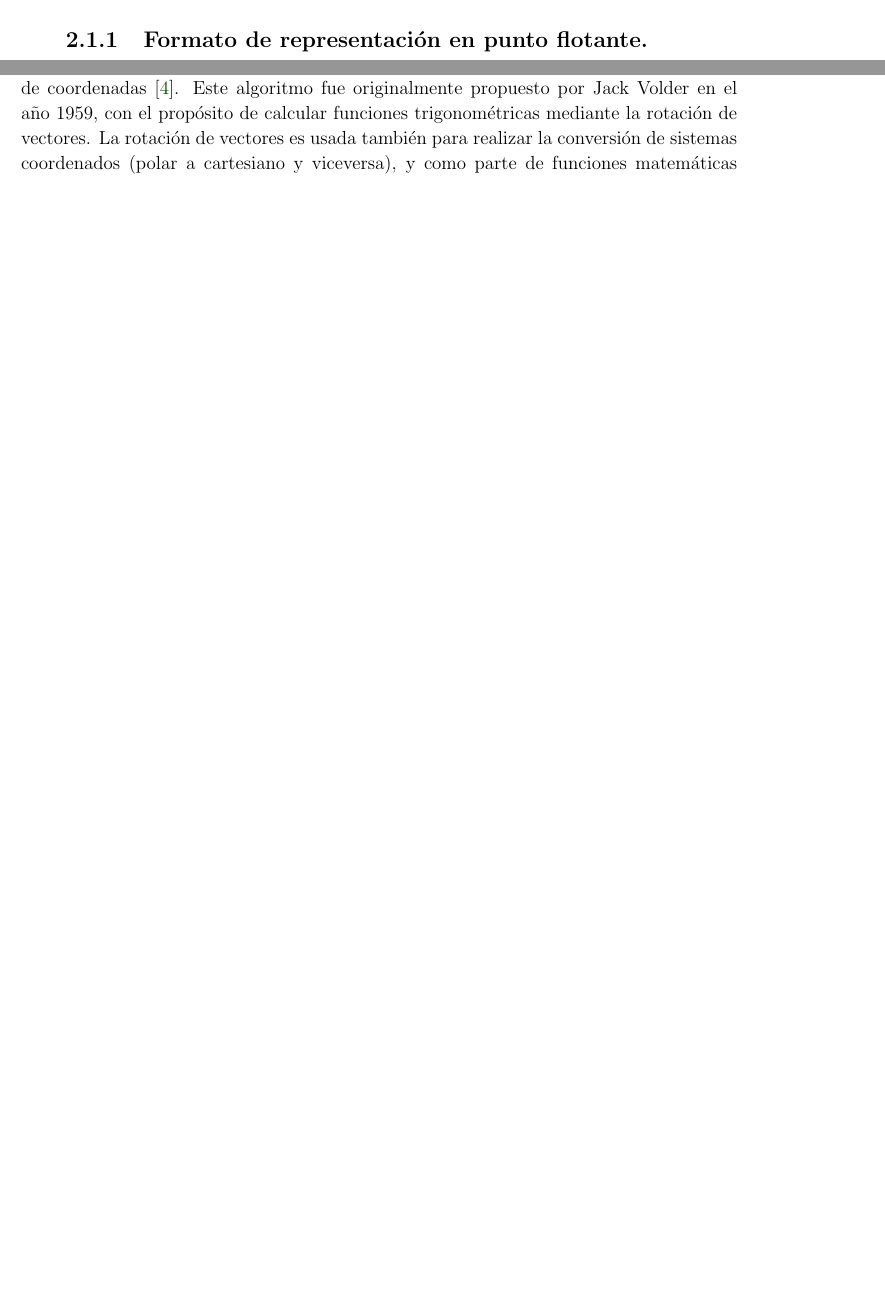
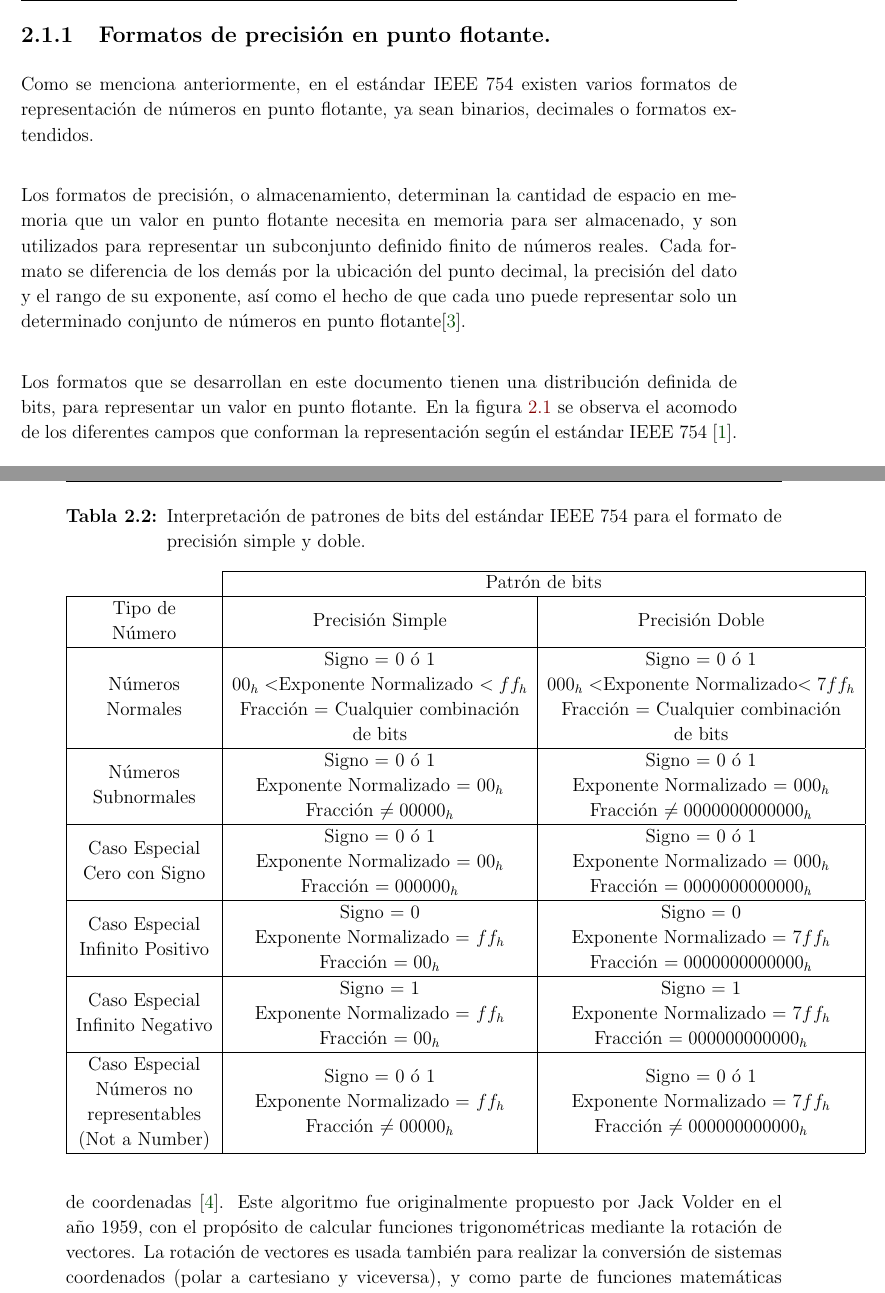
Before and after one commit to JeffryQF/Proyecto_De_Graduacion, a LaTeX thesis (Tesis_Jeffry_QF/tesis_latex_template/main.tex, which reads Tesis_Jeffry_QF/tesis_latex_template/teoria.tex): two parts of pages 29 and 30 of 46 before the commit and two parts of pages 30 and 31 of 46 after it, joined at a grey line, cut at the place of the change, the shorter picture padded with empty space. The pictures show the PDF file Tesis_Jeffry_QF/tesis_latex_template/main.pdf that the author committed with the source.

Commit message:
Actualización
Cambios en teoría y síntesis de la plantilla

```diff
--- a/Tesis_Jeffry_QF/tesis_latex_template/teoria.tex
+++ b/Tesis_Jeffry_QF/tesis_latex_template/teoria.tex
@@ -77,18 +77,48 @@
 Exponente\_normalizado = Exponente - emin
 \end{equation}
 
+\newpage
+
+\subsection{Formatos de precisión en punto flotante.}
+
+Como se menciona anteriormente, en el estándar IEEE 754 existen varios formatos de representación de números en punto flotante, ya sean binarios, decimales o formatos extendidos.\\
+
+Los formatos de precisión, o almacenamiento, determinan la cantidad de espacio en memoria que un valor en punto flotante necesita en memoria para ser almacenado, y son utilizados para representar un subconjunto definido finito de números reales. Cada formato se diferencia de los demás por la ubicación del punto decimal, la precisión del dato y el rango de su exponente, así como el hecho de que cada uno puede representar solo un determinado conjunto de números en punto flotante\cite{Tesis_Diego}.\\
+
+Los formatos que se desarrollan en este documento tienen una distribución definida de bits, para representar un valor en punto flotante. En la figura \ref{fig:acomodo_bits} se observa el acomodo de los diferentes campos que conforman la representación según el estándar IEEE 754 \cite{IEEE754}.
+
+
+\begin{figure}[htb]
+  \centering
+  \includegraphics[width=0.7\textwidth]{acomodo_bits}
+  \caption{Acomodo de bits para la representación binaria de un número en punto flotante utilizando el estándar IEEE 754-2008.}
+  \label{fig:acomodo_bits}
+\end{figure}
+
+
+En este documento solo se tratan dos formatos de precisión binarios, el formato de precisión simple y el de precisión doble, y al igual que los formatos decimales y extendidos, se caracterizan por tener un ancho de palabra definido.\\
+
+Según el patrón de bits presente en la representación binaria de un número en punto flotante, así será su interpretación. En la Tabla \ref{int_patron} se presenta la interpretación de dichos patrones según los valores en los campos de la representación, ya sea para precisión simple o doble\cite{Tesis_Diego}.
 
 
 
+\begin{table}[htb]
+\centering
+\caption{Interpretación de patrones de bits del estándar IEEE 754 para el formato de precisión simple y doble.}
+\label{int_patron}
+\begin{tabular}{c|c|c|}
+\cline{2-3}
+                                                                                                                              & \multicolumn{2}{c|}{Patrón de bits}                                                                                                                                                                                                                                                               \\ \hline
+\multicolumn{1}{|c|}{\begin{tabular}[c]{@{}c@{}}Tipo de\\  Número\end{tabular}}                                               & Precisión Simple                                                                                                                                & Precisión Doble                                                                                                                                 \\ \hline
+\multicolumn{1}{|c|}{\begin{tabular}[c]{@{}c@{}}Números \\ Normales\end{tabular}}                                             & \begin{tabular}[c]{@{}c@{}}Signo = 0 ó 1\\ $00_{h}<$Exponente Normalizado $< ff_{h}$\\ Fracción = Cualquier combinación \\ de bits\end{tabular} & \begin{tabular}[c]{@{}c@{}}Signo = 0 ó 1\\ $000_{h}<$Exponente Normalizado$<7ff_{h}$\\ Fracción = Cualquier combinación\\  de bits\end{tabular} \\ \hline
+\multicolumn{1}{|c|}{\begin{tabular}[c]{@{}c@{}}Números \\ Subnormales\end{tabular}}                                          & \begin{tabular}[c]{@{}c@{}}Signo = 0 ó 1 \\ Exponente Normalizado = $00_{h}$ \\  Fracción $\neq 00000_{h}$\end{tabular}                         & \begin{tabular}[c]{@{}c@{}}Signo = 0 ó 1\\ Exponente Normalizado = $000_{h}$\\ Fracción $\neq 0000000000000_{h}$\end{tabular}                   \\ \hline
+\multicolumn{1}{|c|}{\begin{tabular}[c]{@{}c@{}}Caso Especial \\  Cero con Signo\end{tabular}}                                & \begin{tabular}[c]{@{}c@{}}Signo = 0 ó 1 \\ Exponente Normalizado = $00_{h}$\\ Fracción $= 000000_{h}$\end{tabular}                             & \begin{tabular}[c]{@{}c@{}}Signo = 0 ó 1\\ Exponente Normalizado = $000_{h}$\\ Fracción $=0000000000000_{h}$\end{tabular}                       \\ \hline
+\multicolumn{1}{|c|}{\begin{tabular}[c]{@{}c@{}}Caso Especial \\ Infinito Positivo\end{tabular}}                              & \begin{tabular}[c]{@{}c@{}}Signo = 0\\ Exponente Normalizado = $ff_{h}$\\ Fracción $= 00_{h}$\end{tabular}                                      & \begin{tabular}[c]{@{}c@{}}Signo = 0\\ Exponente Normalizado = $7ff_{h}$\\ Fracción $= 0000000000000_{h}$\end{tabular}                          \\ \hline
+\multicolumn{1}{|c|}{\begin{tabular}[c]{@{}c@{}}Caso Especial\\ Infinito Negativo\end{tabular}}                               & \begin{tabular}[c]{@{}c@{}}Signo = 1\\ Exponente Normalizado = $ff_{h}$\\ Fracción $= 00_{h}$\end{tabular}                                      & \begin{tabular}[c]{@{}c@{}}Signo = 1\\ Exponente Normalizado = $7ff_{h}$\\ Fracción $= 000000000000_{h}$\end{tabular}                           \\ \hline
+\multicolumn{1}{|c|}{\begin{tabular}[c]{@{}c@{}}Caso Especial\\  Números no\\  representables \\ (Not a Number)\end{tabular}} & \begin{tabular}[c]{@{}c@{}}Signo = 0 ó 1\\ Exponente Normalizado = $ff_{h}$\\  Fracción $\neq 00000_{h}$\end{tabular}                           & \begin{tabular}[c]{@{}c@{}}Signo = 0 ó 1\\ Exponente Normalizado = $7ff_{h}$ \\ Fracción $\neq 000000000000_{h}$\end{tabular}                   \\ \hline
+\end{tabular}
+\end{table}
 
-\subsection{Formato de representación en punto flotante.}
-
-
-
-%Se recomienda revisar las guías de publicación de la \nt{IEEE} en
-%\url{http://www.ieee.org/publications_standards/publications/authors/authors_journals.html},
-%donde puede encontrar cómo hacer referencias bibliográficas correctamente, cómo
-%citar ecuaciones, tablas y figuras, etc.
 
 
 \section{Algoritmo CORDIC para el cálculo de operaciones trigonométricas.}
```
Also changed, not shown: Tesis_Jeffry_QF/tesis_latex_template/fig/acomodo_bits.PNG (added), Tesis_Jeffry_QF/tesis_latex_template/main.pdf, Tesis_Jeffry_QF/tesis_latex_template/teoria.tex (4 more changed lines), 12 other files.
